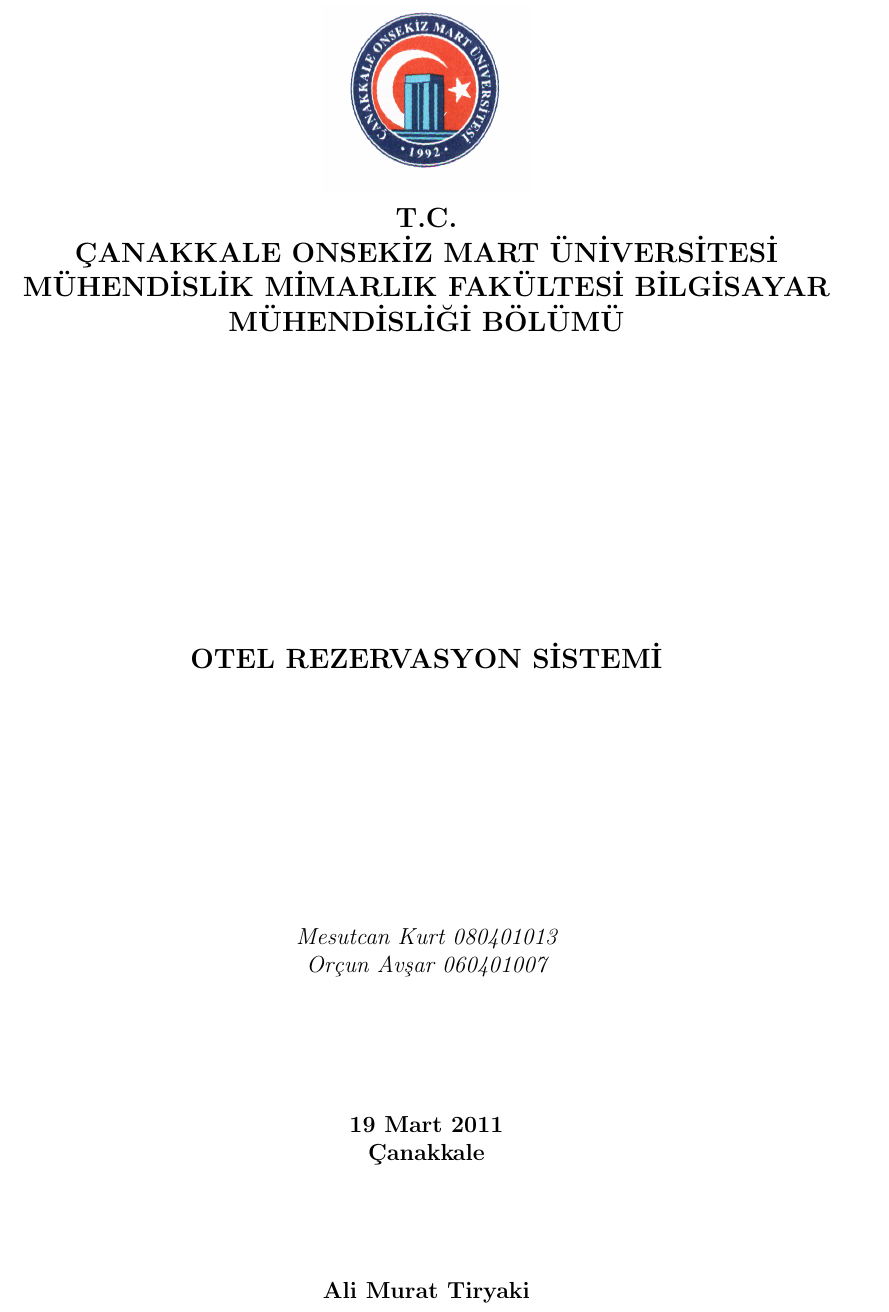
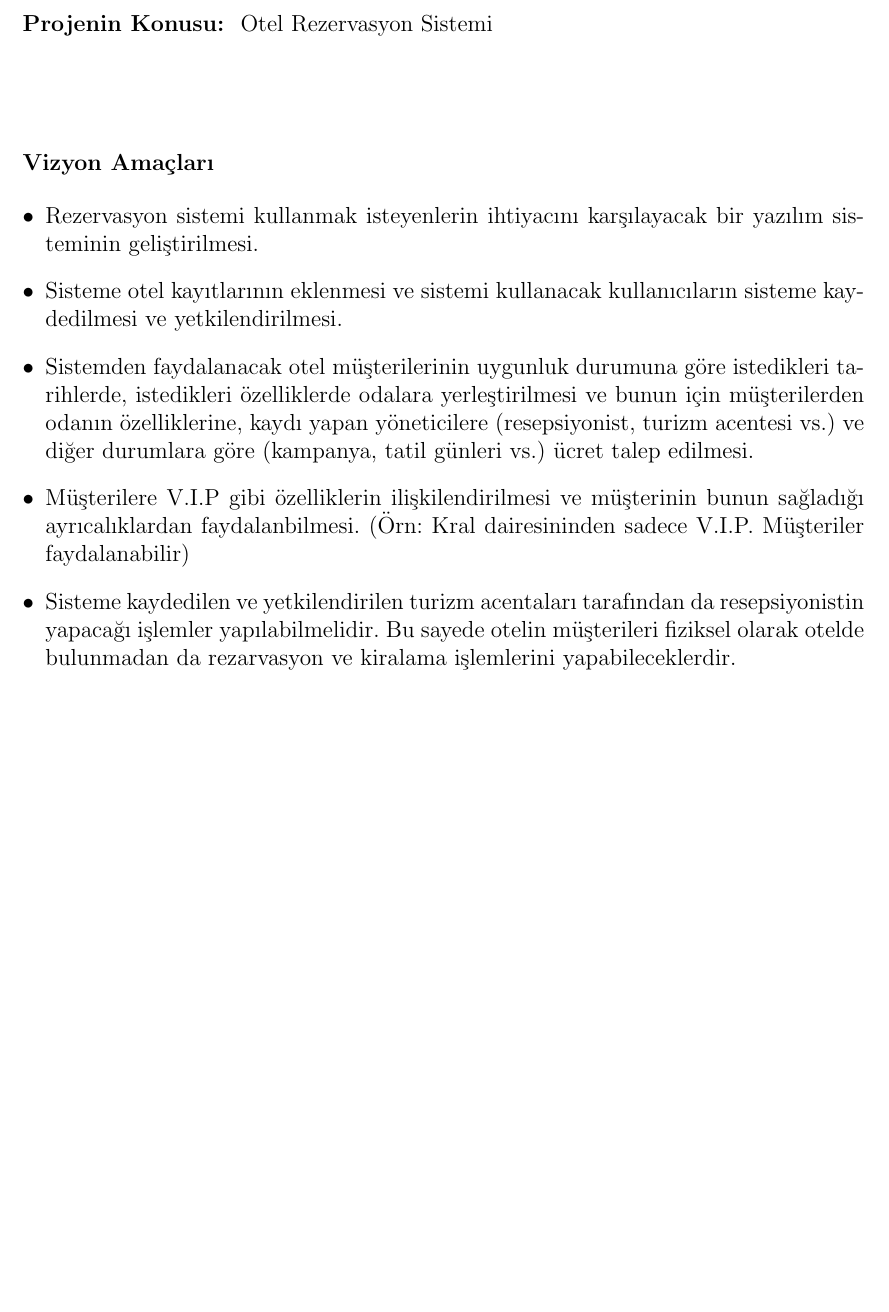
Before and after one commit to yetanotherbadboyz/fullydressed, a LaTeX document (docs/report-4th-week.tex): part of the page, cut at the place of the change, the shorter picture padded with empty space. Compiled offline with pdfLaTeX.

Commit message:
remove cover from report-4th-week file, add 'projenin konusu' and 'vizyon amaclari'

```diff
--- a/docs/report-4th-week.tex
+++ b/docs/report-4th-week.tex
@@ -1,0 +7,47 @@
+\begin{document}
+{
+\bf
+Projenin Konusu:
+}
+Otel Rezervasyon Sistemi \\[1.5cm]
+
+{
+\bf
+Vizyon Amaçları
+}
+
+\begin{itemize}
+
+\item {
+
+Rezervasyon sistemi kullanmak isteyenlerin ihtiyacını karşılayacak bir yazılım sisteminin geliştirilmesi.
+
+}
+
+\item {
+
+Sisteme otel kayıtlarının eklenmesi ve sistemi kullanacak kullanıcıların sisteme kaydedilmesi ve yetkilendirilmesi.
+
+}
+
+\item {
+
+Sistemden faydalanacak otel müşterilerinin uygunluk durumuna göre istedikleri tarihlerde, istedikleri özelliklerde odalara yerleştirilmesi ve bunun için müşterilerden odanın özelliklerine, kaydı yapan yöneticilere (resepsiyonist, turizm acentesi vs.) ve diğer durumlara göre (kampanya, tatil günleri vs.) ücret talep edilmesi.
+
+}
+
+\item {
+
+Müşterilere V.I.P gibi özelliklerin ilişkilendirilmesi ve müşterinin bunun sağladığı ayrıcalıklardan faydalanbilmesi. (Örn: Kral dairesininden sadece V.I.P. Müşteriler faydalanabilir)
+
+}
+
+\item {
+
+Sisteme kaydedilen ve yetkilendirilen turizm acentaları tarafından da resepsiyonistin yapacağı işlemler yapılabilmelidir. Bu sayede otelin müşterileri fiziksel olarak otelde bulunmadan da rezarvasyon ve kiralama işlemlerini yapabileceklerdir.
+
+}
+
+\end{itemize}
+
+\end{document}
```
Also changed, not shown: docs/report-4th-week.tex (7 more changed lines).
